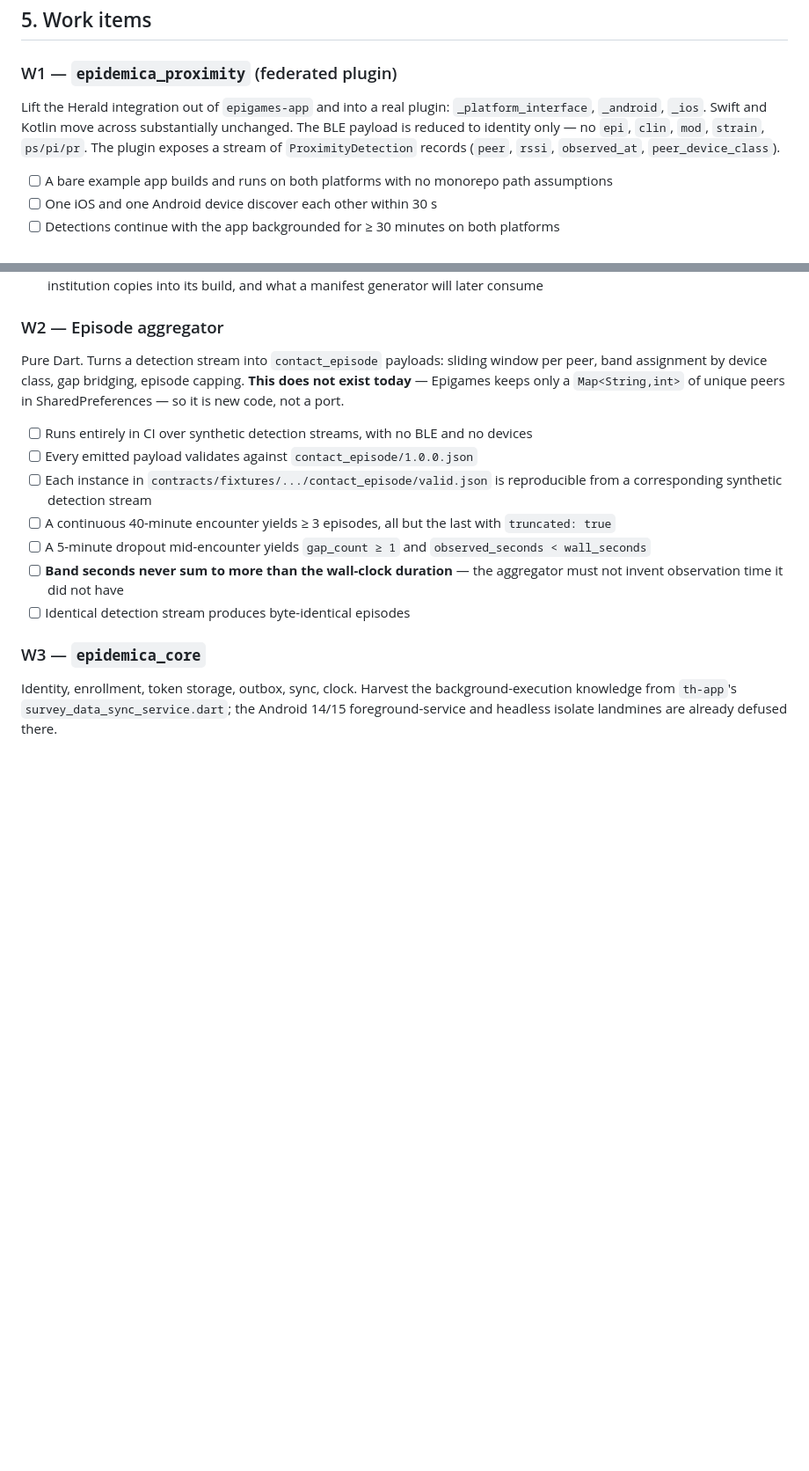
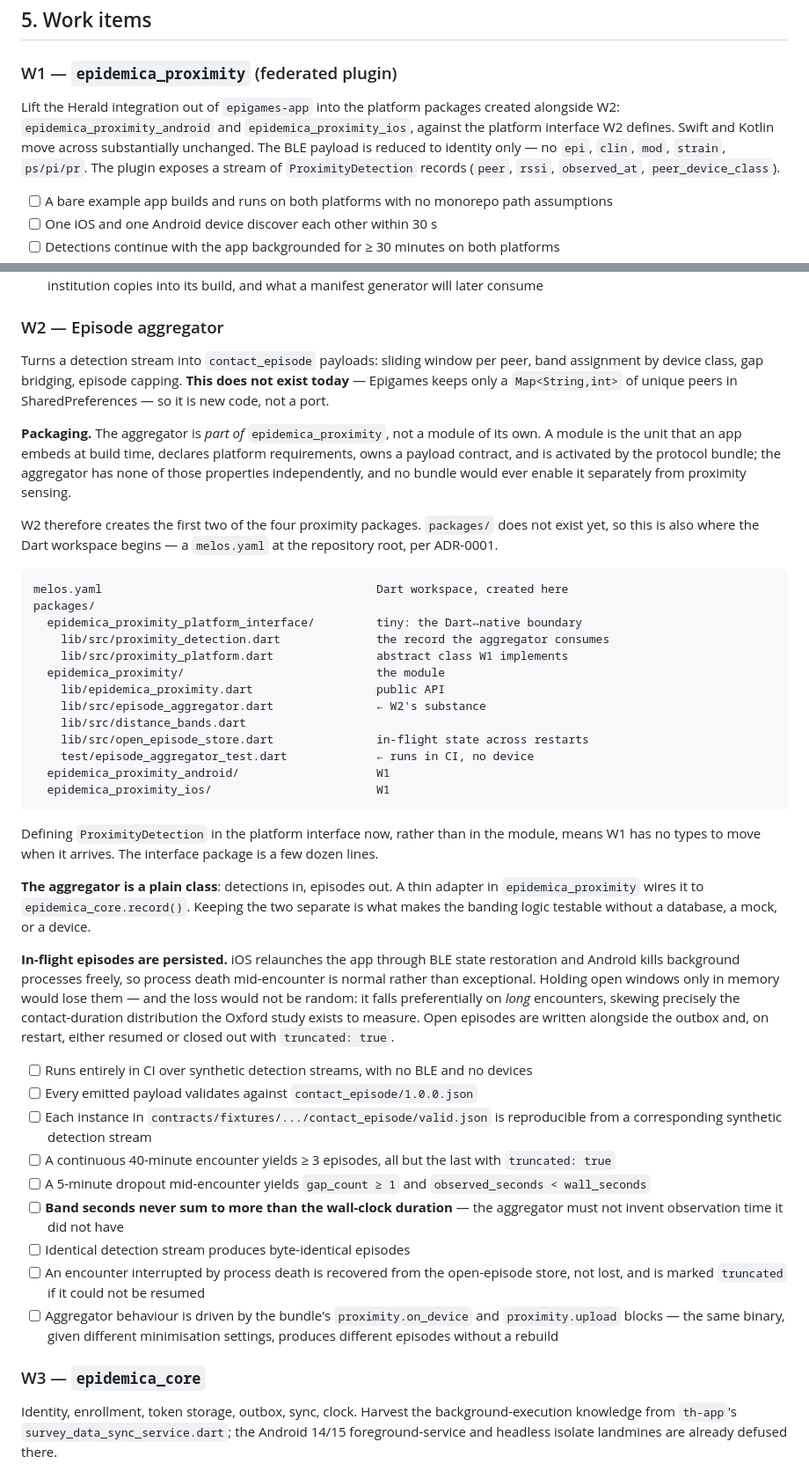
Before and after one commit to colabobio/epidemica, a Markdown page: docs/milestones/m1-contact-logging.md, 2 parts joined by grey strips. Shown at 88% size. Rendered like a GitHub page; blank space fills up the shorter version.

Commit message:
feat: enhance documentation for module definitions and proximity aggregator implementation

````diff
--- a/docs/milestones/m1-contact-logging.md
+++ b/docs/milestones/m1-contact-logging.md
@@ -111,9 +111,10 @@ Two consequences for how `apps/template` is built:
 
 ### W1 — `epidemica_proximity` (federated plugin)
 
-Lift the Herald integration out of `epigames-app` and into a real plugin: `_platform_interface`,
-`_android`, `_ios`. Swift and Kotlin move across substantially unchanged. The BLE payload is reduced
-to identity only — no `epi`, `clin`, `mod`, `strain`, `ps/pi/pr`. The plugin exposes a stream of
+Lift the Herald integration out of `epigames-app` into the platform packages created alongside W2:
+`epidemica_proximity_android` and `epidemica_proximity_ios`, against the platform interface W2
+defines. Swift and Kotlin move across substantially unchanged. The BLE payload is reduced to identity
+only — no `epi`, `clin`, `mod`, `strain`, `ps/pi/pr`. The plugin exposes a stream of
 `ProximityDetection` records (`peer`, `rssi`, `observed_at`, `peer_device_class`).
 
 - [ ] A bare example app builds and runs on both platforms with no monorepo path assumptions
@@ -132,9 +133,48 @@ to identity only — no `epi`, `clin`, `mod`, `strain`, `ps/pi/pr`. The plugin e
 
 ### W2 — Episode aggregator
 
-Pure Dart. Turns a detection stream into `contact_episode` payloads: sliding window per peer, band
-assignment by device class, gap bridging, episode capping. **This does not exist today** — Epigames
-keeps only a `Map<String,int>` of unique peers in SharedPreferences — so it is new code, not a port.
+Turns a detection stream into `contact_episode` payloads: sliding window per peer, band assignment
+by device class, gap bridging, episode capping. **This does not exist today** — Epigames keeps only
+a `Map<String,int>` of unique peers in SharedPreferences — so it is new code, not a port.
+
+**Packaging.** The aggregator is *part of* `epidemica_proximity`, not a module of its own. A module
+is the unit that an app embeds at build time, declares platform requirements, owns a payload
+contract, and is activated by the protocol bundle; the aggregator has none of those properties
+independently, and no bundle would ever enable it separately from proximity sensing.
+
+W2 therefore creates the first two of the four proximity packages. `packages/` does not exist yet,
+so this is also where the Dart workspace begins — a `melos.yaml` at the repository root, per
+ADR-0001.
+
+```
+melos.yaml                                        Dart workspace, created here
+packages/
+  epidemica_proximity_platform_interface/         tiny: the Dart↔native boundary
+    lib/src/proximity_detection.dart              the record the aggregator consumes
+    lib/src/proximity_platform.dart               abstract class W1 implements
+  epidemica_proximity/                            the module
+    lib/epidemica_proximity.dart                  public API
+    lib/src/episode_aggregator.dart               ← W2's substance
+    lib/src/distance_bands.dart
+    lib/src/open_episode_store.dart               in-flight state across restarts
+    test/episode_aggregator_test.dart             ← runs in CI, no device
+  epidemica_proximity_android/                    W1
+  epidemica_proximity_ios/                        W1
+```
+
+Defining `ProximityDetection` in the platform interface now, rather than in the module, means W1 has
+no types to move when it arrives. The interface package is a few dozen lines.
+
+**The aggregator is a plain class**: detections in, episodes out. A thin adapter in
+`epidemica_proximity` wires it to `epidemica_core.record()`. Keeping the two separate is what makes
+the banding logic testable without a database, a mock, or a device.
+
+**In-flight episodes are persisted.** iOS relaunches the app through BLE state restoration and
+Android kills background processes freely, so process death mid-encounter is normal rather than
+exceptional. Holding open windows only in memory would lose them — and the loss would not be random:
+it falls preferentially on *long* encounters, skewing precisely the contact-duration distribution
+the Oxford study exists to measure. Open episodes are written alongside the outbox and, on restart,
+either resumed or closed out with `truncated: true`.
 
 - [ ] Runs entirely in CI over synthetic detection streams, with no BLE and no devices
 - [ ] Every emitted payload validates against `contact_episode/1.0.0.json`
@@ -145,6 +185,11 @@ keeps only a `Map<String,int>` of unique peers in SharedPreferences — so it is
 - [ ] **Band seconds never sum to more than the wall-clock duration** — the aggregator must not
       invent observation time it did not have
 - [ ] Identical detection stream produces byte-identical episodes
+- [ ] An encounter interrupted by process death is recovered from the open-episode store, not lost,
+      and is marked `truncated` if it could not be resumed
+- [ ] Aggregator behaviour is driven by the bundle's `proximity.on_device` and `proximity.upload`
+      blocks — the same binary, given different minimisation settings, produces different episodes
+      without a rebuild
 
 ### W3 — `epidemica_core`
 
````
